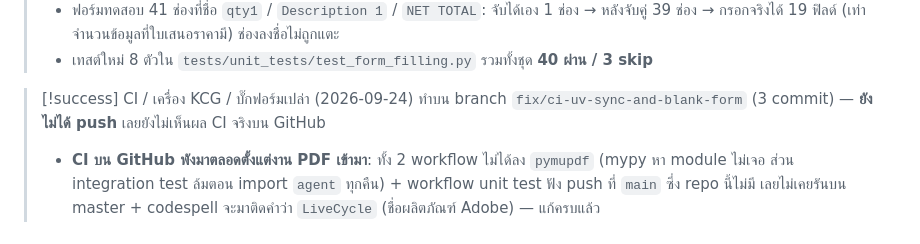
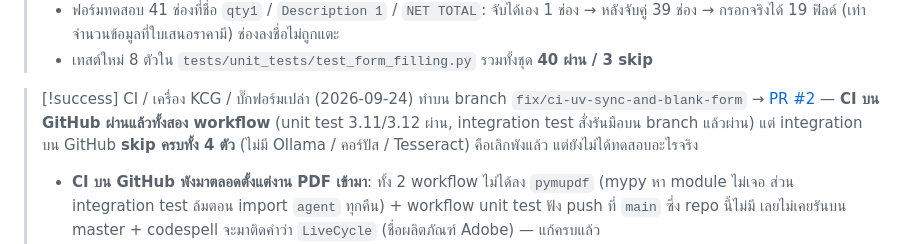
Before and after one commit to GUKT5982/my-agent-app, a Markdown page: PROGRESS.md, the part around the change. Rendered like a GitHub page.

Commit message:
Record that CI passes on GitHub now
PROGRESS.md still said the branch wasn't pushed. Both workflows pass on
PR #2 - but the integration run skips all four of its tests on GitHub
(no Ollama, no corpus, no Tesseract there), so it has stopped failing
without yet testing anything. Say so, so a green check isn't read as more.

```diff
--- a/PROGRESS.md
+++ b/PROGRESS.md
@@ -54,7 +54,7 @@ tags:
 > - เทสต์ใหม่ 8 ตัวใน `tests/unit_tests/test_form_filling.py` รวมทั้งชุด **40 ผ่าน / 3 skip**
 
 > [!success] CI / เครื่อง KCG / บั๊กฟอร์มเปล่า (2026-09-24)
-> ทำบน branch `fix/ci-uv-sync-and-blank-form` (3 commit) — **ยังไม่ได้ push** เลยยังไม่เห็นผล CI จริงบน GitHub
+> ทำบน branch `fix/ci-uv-sync-and-blank-form` → [PR #2](https://github.com/GUKT5982/my-agent-app/pull/2) — **CI บน GitHub ผ่านแล้วทั้งสอง workflow** (unit test 3.11/3.12 ผ่าน, integration test สั่งรันมือบน branch แล้วผ่าน) แต่ integration บน GitHub **skip ครบทั้ง 4 ตัว** (ไม่มี Ollama / คอร์ปัส / Tesseract) คือเลิกพังแล้ว แต่ยังไม่ได้ทดสอบอะไรจริง
 > - **CI บน GitHub พังมาตลอดตั้งแต่งาน PDF เข้ามา**: ทั้ง 2 workflow ไม่ได้ลง `pymupdf` (mypy หา module ไม่เจอ ส่วน integration test ล้มตอน import `agent` ทุกคืน) + workflow unit test ฟัง push ที่ `main` ซึ่ง repo นี้ไม่มี เลยไม่เคยรันบน master + codespell จะมาติดคำว่า `LiveCycle` (ชื่อผลิตภัณฑ์ Adobe) — แก้ครบแล้ว
 > - จำลอง CI ด้วย Python 3.12 ในเครื่อง: mypy สะอาด, unit 41 ผ่าน, integration 1 ผ่าน / 3 skip
 > - **`uv sync` ใช้ได้แล้ว** — สาเหตุจริงคือ `.venv` เป็น Python 3.14 แต่ `jsonschema-rs 0.29.1` ใน lock มี wheel ถึงแค่ cp313 → uv ต้องคอมไพล์ Rust เอง อัปเป็น `0.44.1` (ตัวใหม่สุดที่ `langgraph-api` ยอม คือ `<0.45`) มี wheel `abi3` ลงได้เลย — lock เก่ายังขาด `langchain-ollama` กับ extra `pdf` ทั้งหมดด้วย
```
